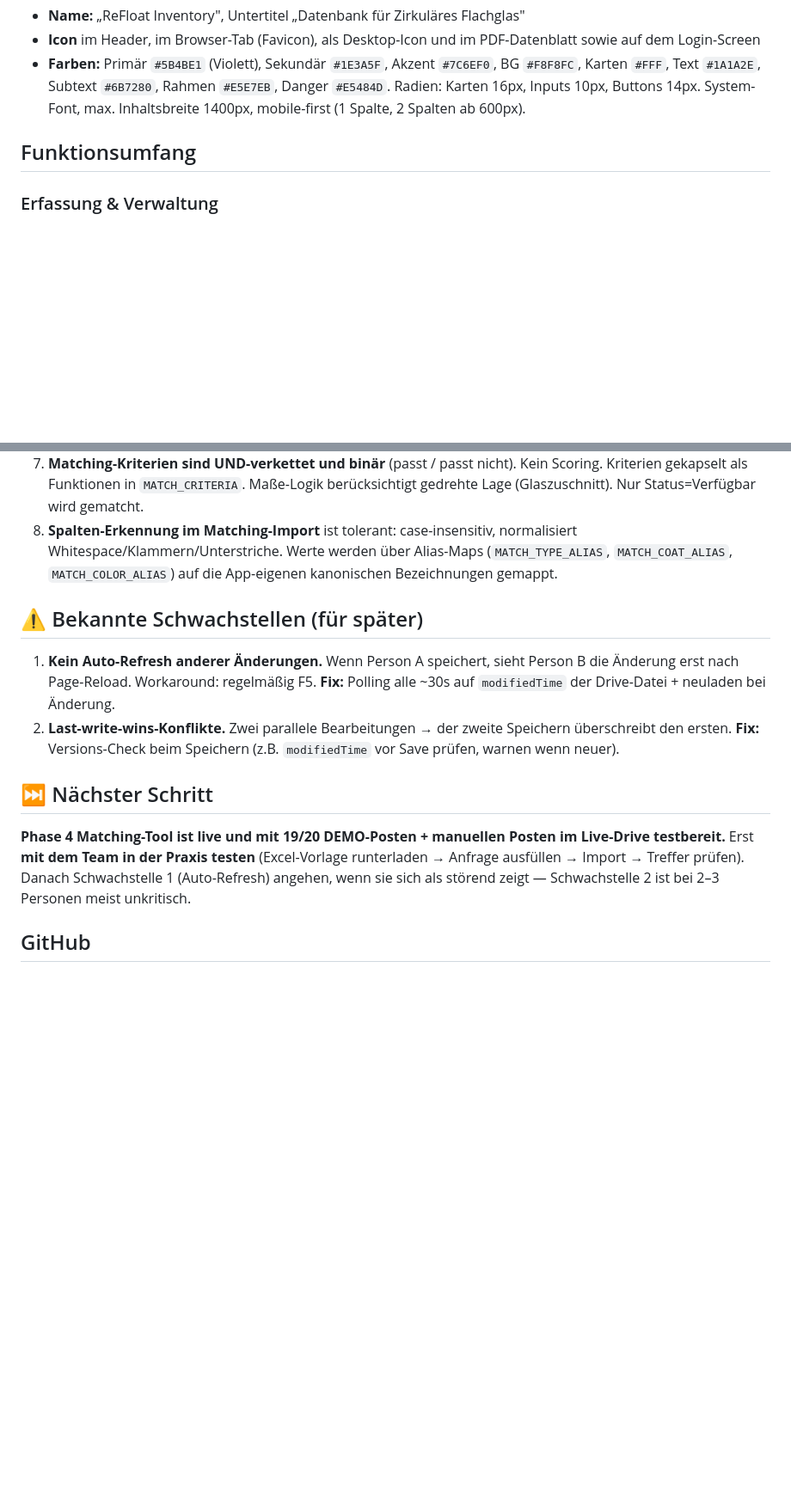
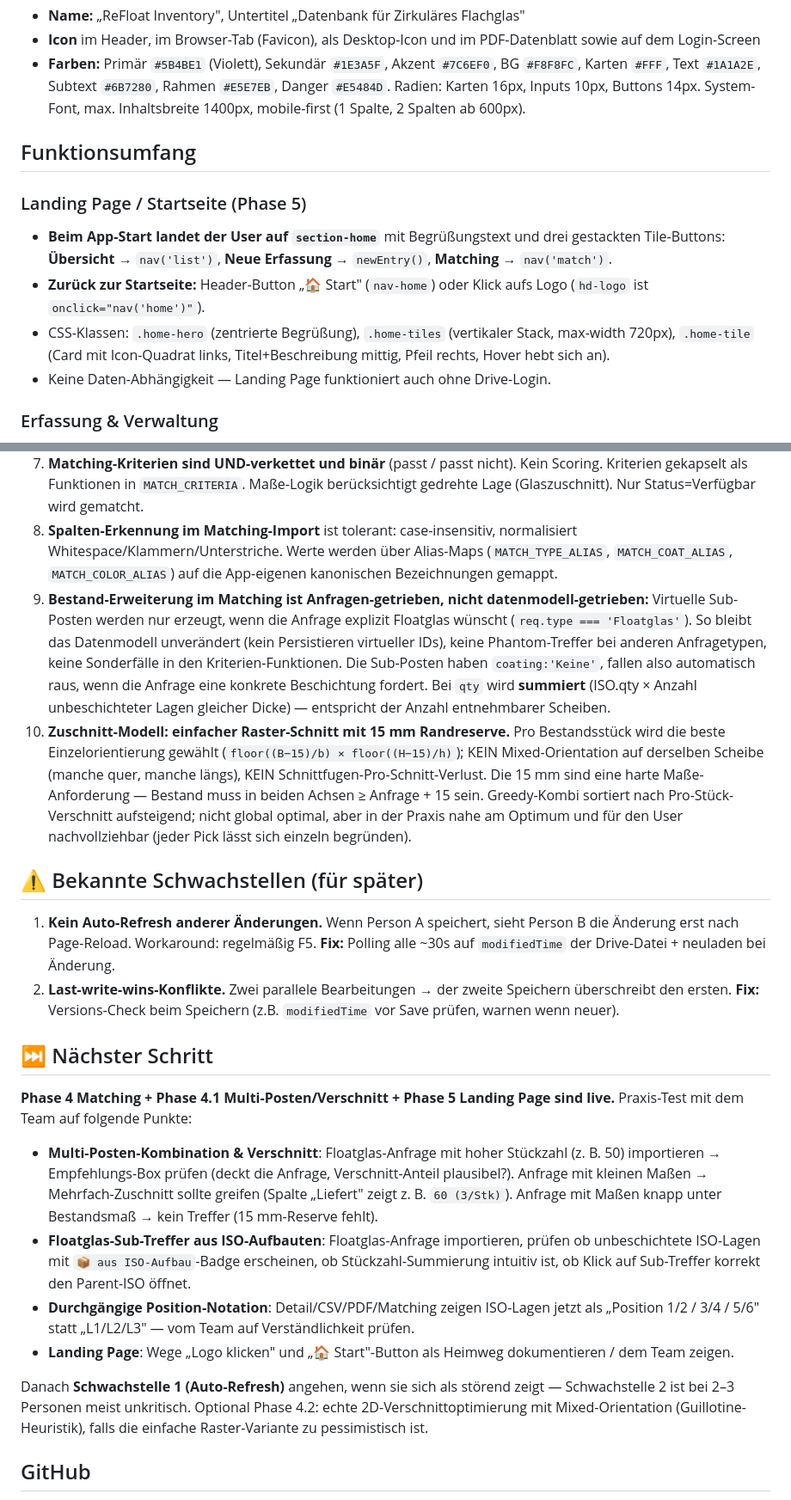
Before and after one commit to urbanmatter/refloat-inventory, a Markdown page: HANDOFF.md, 2 parts joined by grey strips. Shown at 86% size. GitHub-like rendering; blank space fills up the shorter version.

```diff
--- a/HANDOFF.md
+++ b/HANDOFF.md
@@ -53,6 +53,12 @@ Alle Konstanten stehen ganz oben im `<script>`-Block in `index.html`:
 - **Farben:** Primär `#5B4BE1` (Violett), Sekundär `#1E3A5F`, Akzent `#7C6EF0`, BG `#F8F8FC`, Karten `#FFF`, Text `#1A1A2E`, Subtext `#6B7280`, Rahmen `#E5E7EB`, Danger `#E5484D`. Radien: Karten 16px, Inputs 10px, Buttons 14px. System-Font, max. Inhaltsbreite 1400px, mobile-first (1 Spalte, 2 Spalten ab 600px).
 
 ## Funktionsumfang
+### Landing Page / Startseite (Phase 5)
+- **Beim App-Start landet der User auf `section-home`** mit Begrüßungstext und drei gestackten Tile-Buttons: **Übersicht** → `nav('list')`, **Neue Erfassung** → `newEntry()`, **Matching** → `nav('match')`.
+- **Zurück zur Startseite:** Header-Button „🏠 Start" (`nav-home`) oder Klick aufs Logo (`hd-logo` ist `onclick="nav('home')"`).
+- CSS-Klassen: `.home-hero` (zentrierte Begrüßung), `.home-tiles` (vertikaler Stack, max-width 720px), `.home-tile` (Card mit Icon-Quadrat links, Titel+Beschreibung mittig, Pfeil rechts, Hover hebt sich an).
+- Keine Daten-Abhängigkeit — Landing Page funktioniert auch ohne Drive-Login.
+
 ### Erfassung & Verwaltung
 - **Erfassung:** Projekt-Header (Gebäude, Adresse, Rückbaujahr) + beliebig viele **Glaspositionen** (P1, P2…) mit „+ Position hinzufügen" / „×" entfernen (mind. 1 Position).
 - **Pro Position:** Glastyp, dynamischer **Glasaufbau** (je nach Typ), Farbe, Beschichtung (Kurzinfo), Breite/Höhe, automatische Glasdicke & Gewicht, Stückzahl, Lagerort, Preis, Status, R-Strategie, Tags, Notizen, Foto-Upload (Drag&Drop, automatisch komprimiert auf max. 900px / ~75% JPEG-Qualität).
@@ -142,13 +156,21 @@ Drive-Datei:     'refloat-data.json' (gleicher Inhalt, sync'd)
 6. **Photo-Lifecycle:** Beim Löschen einer Position werden zugehörige Drive-JPEGs gelöscht. Beim Entfernen einzelner Fotos aus einer Position werden diese beim nächsten Speichern aus Drive entfernt. Falls Drive-Auth zwischen Edit und Save abläuft, werden Fotos lokal als Base64 gespeichert (Fallback).
 7. **Matching-Kriterien sind UND-verkettet und binär** (passt / passt nicht). Kein Scoring. Kriterien gekapselt als Funktionen in `MATCH_CRITERIA`. Maße-Logik berücksichtigt gedrehte Lage (Glaszuschnitt). Nur Status=Verfügbar wird gematcht.
 8. **Spalten-Erkennung im Matching-Import** ist tolerant: case-insensitiv, normalisiert Whitespace/Klammern/Unterstriche. Werte werden über Alias-Maps (`MATCH_TYPE_ALIAS`, `MATCH_COAT_ALIAS`, `MATCH_COLOR_ALIAS`) auf die App-eigenen kanonischen Bezeichnungen gemappt.
+9. **Bestand-Erweiterung im Matching ist Anfragen-getrieben, nicht datenmodell-getrieben:** Virtuelle Sub-Posten werden nur erzeugt, wenn die Anfrage explizit Floatglas wünscht (`req.type === 'Floatglas'`). So bleibt das Datenmodell unverändert (kein Persistieren virtueller IDs), keine Phantom-Treffer bei anderen Anfragetypen, keine Sonderfälle in den Kriterien-Funktionen. Die Sub-Posten haben `coating:'Keine'`, fallen also automatisch raus, wenn die Anfrage eine konkrete Beschichtung fordert. Bei `qty` wird **summiert** (ISO.qty × Anzahl unbeschichteter Lagen gleicher Dicke) — entspricht der Anzahl entnehmbarer Scheiben.
+10. **Zuschnitt-Modell: einfacher Raster-Schnitt mit 15 mm Randreserve.** Pro Bestandsstück wird die beste Einzelorientierung gewählt (`floor((B−15)/b) × floor((H−15)/h)`); KEIN Mixed-Orientation auf derselben Scheibe (manche quer, manche längs), KEIN Schnittfugen-Pro-Schnitt-Verlust. Die 15 mm sind eine harte Maße-Anforderung — Bestand muss in beiden Achsen ≥ Anfrage + 15 sein. Greedy-Kombi sortiert nach Pro-Stück-Verschnitt aufsteigend; nicht global optimal, aber in der Praxis nahe am Optimum und für den User nachvollziehbar (jeder Pick lässt sich einzeln begründen).
 
 ## ⚠️ Bekannte Schwachstellen (für später)
 1. **Kein Auto-Refresh anderer Änderungen.** Wenn Person A speichert, sieht Person B die Änderung erst nach Page-Reload. Workaround: regelmäßig F5. **Fix:** Polling alle ~30s auf `modifiedTime` der Drive-Datei + neuladen bei Änderung.
 2. **Last-write-wins-Konflikte.** Zwei parallele Bearbeitungen → der zweite Speichern überschreibt den ersten. **Fix:** Versions-Check beim Speichern (z.B. `modifiedTime` vor Save prüfen, warnen wenn neuer).
 
 ## ⏭️ Nächster Schritt
-**Phase 4 Matching-Tool ist live und mit 19/20 DEMO-Posten + manuellen Posten im Live-Drive testbereit.** Erst **mit dem Team in der Praxis testen** (Excel-Vorlage runterladen → Anfrage ausfüllen → Import → Treffer prüfen). Danach Schwachstelle 1 (Auto-Refresh) angehen, wenn sie sich als störend zeigt — Schwachstelle 2 ist bei 2–3 Personen meist unkritisch.
+**Phase 4 Matching + Phase 4.1 Multi-Posten/Verschnitt + Phase 5 Landing Page sind live.** Praxis-Test mit dem Team auf folgende Punkte:
+- **Multi-Posten-Kombination & Verschnitt**: Floatglas-Anfrage mit hoher Stückzahl (z. B. 50) importieren → Empfehlungs-Box prüfen (deckt die Anfrage, Verschnitt-Anteil plausibel?). Anfrage mit kleinen Maßen → Mehrfach-Zuschnitt sollte greifen (Spalte „Liefert" zeigt z. B. `60 (3/Stk)`). Anfrage mit Maßen knapp unter Bestandsmaß → kein Treffer (15 mm-Reserve fehlt).
+- **Floatglas-Sub-Treffer aus ISO-Aufbauten**: Floatglas-Anfrage importieren, prüfen ob unbeschichtete ISO-Lagen mit `📦 aus ISO-Aufbau`-Badge erscheinen, ob Stückzahl-Summierung intuitiv ist, ob Klick auf Sub-Treffer korrekt den Parent-ISO öffnet.
+- **Durchgängige Position-Notation**: Detail/CSV/PDF/Matching zeigen ISO-Lagen jetzt als „Position 1/2 / 3/4 / 5/6" statt „L1/L2/L3" — vom Team auf Verständlichkeit prüfen.
+- **Landing Page**: Wege „Logo klicken" und „🏠 Start"-Button als Heimweg dokumentieren / dem Team zeigen.
+
+Danach **Schwachstelle 1 (Auto-Refresh)** angehen, wenn sie sich als störend zeigt — Schwachstelle 2 ist bei 2–3 Personen meist unkritisch. Optional Phase 4.2: echte 2D-Verschnittoptimierung mit Mixed-Orientation (Guillotine-Heuristik), falls die einfache Raster-Variante zu pessimistisch ist.
 
 ## GitHub
 - Öffentliches Repository: `urbanmatter/refloat-inventory`
```
Also changed, not shown: other parts of HANDOFF.md (+9 -1 lines).
